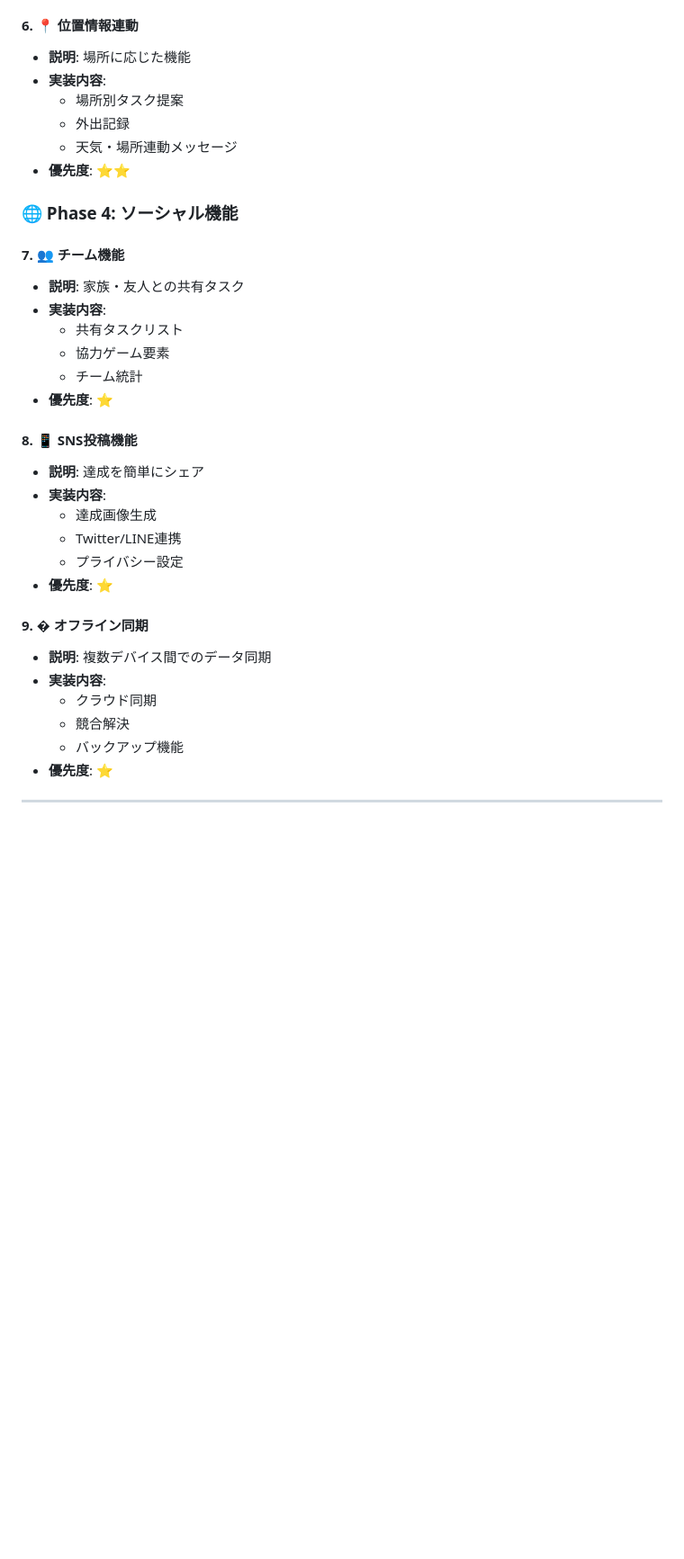
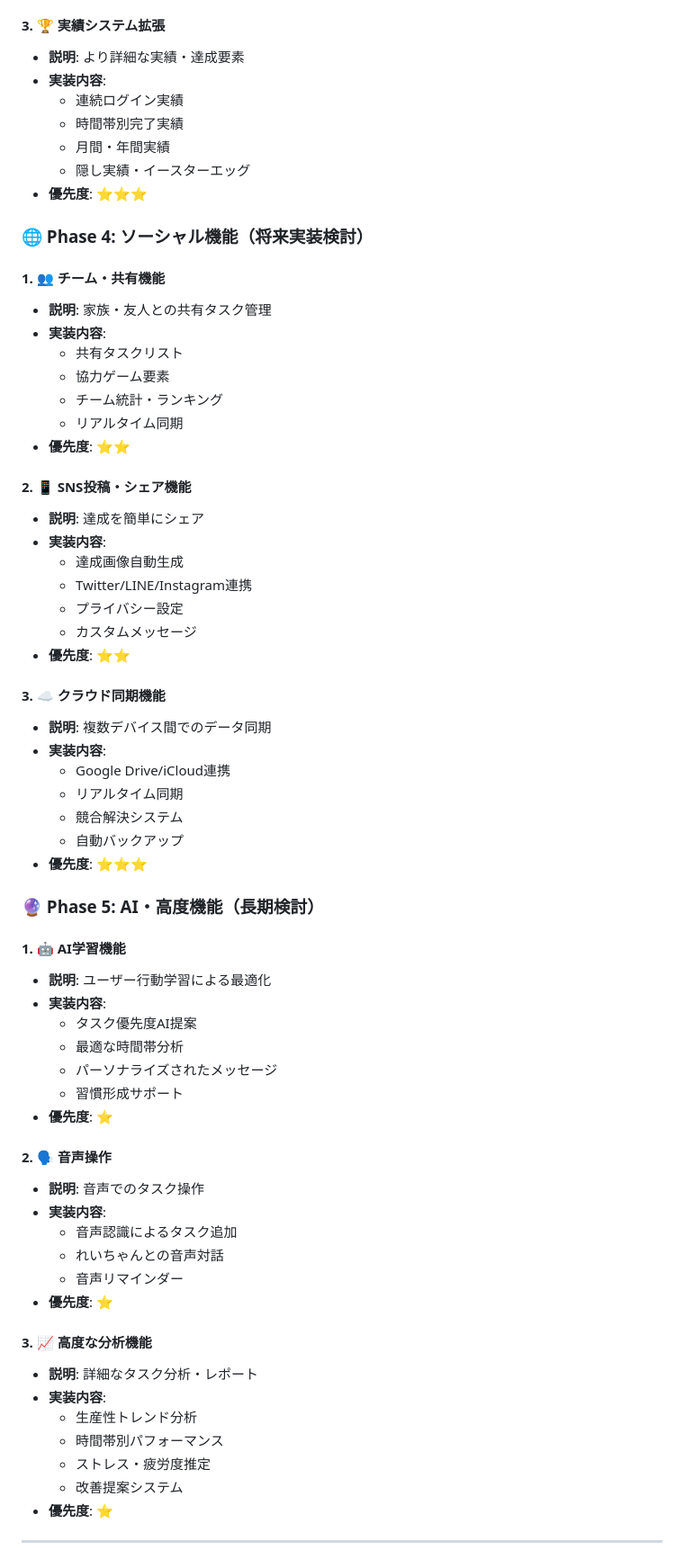
Before and after one commit to turara-coder/rei-todo-pwa, a Markdown page: FEATURE_ROADMAP.md, the part around one of its changes. Shown at 90% size. Drawn GitHub-style; blank space fills up the shorter version.

```diff
--- a/FEATURE_ROADMAP.md
+++ b/FEATURE_ROADMAP.md
@@ -138,36 +159,67 @@
 - **優先度**: ⭐⭐
 
-#### 6. 📍 位置情報連動
-- **説明**: 場所に応じた機能
+#### 3. 🏆 実績システム拡張
+- **説明**: より詳細な実績・達成要素
 - **実装内容**:
-  - 場所別タスク提案
-  - 外出記録
-  - 天気・場所連動メッセージ
-- **優先度**: ⭐⭐
+  - 連続ログイン実績
+  - 時間帯別完了実績
+  - 月間・年間実績
+  - 隠し実績・イースターエッグ
+- **優先度**: ⭐⭐⭐
 
-### 🌐 Phase 4: ソーシャル機能
-#### 7. 👥 チーム機能
-- **説明**: 家族・友人との共有タスク
+### 🌐 Phase 4: ソーシャル機能（将来実装検討）
+#### 1. 👥 チーム・共有機能
+- **説明**: 家族・友人との共有タスク管理
 - **実装内容**:
   - 共有タスクリスト
   - 協力ゲーム要素
-  - チーム統計
+  - チーム統計・ランキング
+  - リアルタイム同期
+- **優先度**: ⭐⭐
+
+#### 2. 📱 SNS投稿・シェア機能
+- **説明**: 達成を簡単にシェア
+- **実装内容**:
+  - 達成画像自動生成
+  - Twitter/LINE/Instagram連携
+  - プライバシー設定
+  - カスタムメッセージ
+- **優先度**: ⭐⭐
+
+#### 3. ☁️ クラウド同期機能
+- **説明**: 複数デバイス間でのデータ同期
+- **実装内容**:
+  - Google Drive/iCloud連携
+  - リアルタイム同期
+  - 競合解決システム
+  - 自動バックアップ
+- **優先度**: ⭐⭐⭐
+
+### 🔮 Phase 5: AI・高度機能（長期検討）
+#### 1. 🤖 AI学習機能
+- **説明**: ユーザー行動学習による最適化
+- **実装内容**:
+  - タスク優先度AI提案
+  - 最適な時間帯分析
+  - パーソナライズされたメッセージ
+  - 習慣形成サポート
 - **優先度**: ⭐
 
-#### 8. 📱 SNS投稿機能
-- **説明**: 達成を簡単にシェア
+#### 2. 🗣️ 音声操作
+- **説明**: 音声でのタスク操作
 - **実装内容**:
-  - 達成画像生成
-  - Twitter/LINE連携
-  - プライバシー設定
+  - 音声認識によるタスク追加
+  - れいちゃんとの音声対話
+  - 音声リマインダー
 - **優先度**: ⭐
 
-#### 9. � オフライン同期
-- **説明**: 複数デバイス間でのデータ同期
+#### 3. 📈 高度な分析機能
+- **説明**: 詳細なタスク分析・レポート
 - **実装内容**:
-  - クラウド同期
-  - 競合解決
-  - バックアップ機能
+  - 生産性トレンド分析
+  - 時間帯別パフォーマンス
+  - ストレス・疲労度推定
+  - 改善提案システム
 - **優先度**: ⭐
 
 ---
```
Also changed, not shown: other parts of FEATURE_ROADMAP.md (+101 -68 lines).
